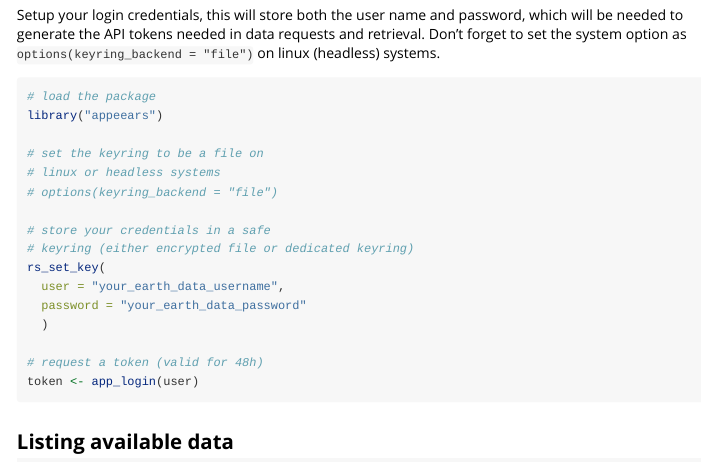
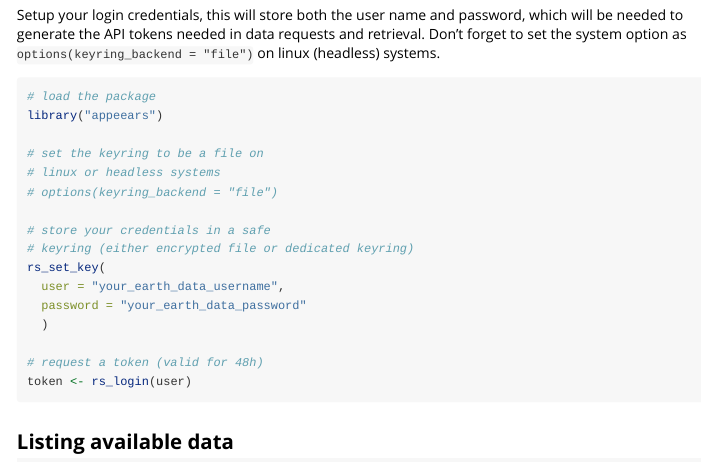
Before and after one commit to bluegreen-labs/appeears, an R Markdown document (vignettes/appeears_vignette.Rmd): the page in a window 1100 px wide, from 210 px down. Rendered offline with R 4.5, knitr and Pandoc, with nearby package versions; some code elsewhere in the file could not run offline.

Commit message:
function correction

````diff
--- a/vignettes/appeears_vignette.Rmd
+++ b/vignettes/appeears_vignette.Rmd
@@ -43,7 +43,7 @@ rs_set_key(
   )
 
 # request a token (valid for 48h)
-token <- app_login(user)
+token <- rs_login(user)
 ```
 
 ## Listing available data
````
